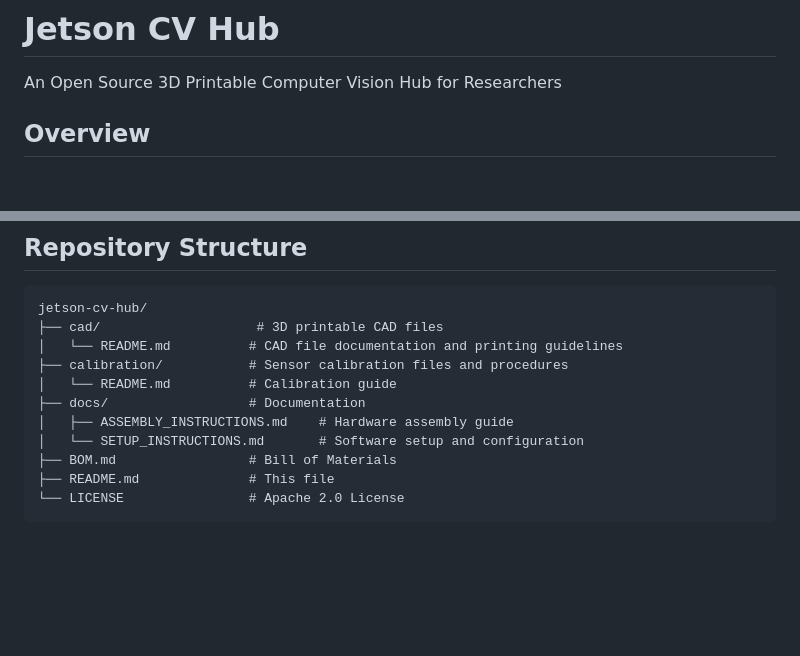
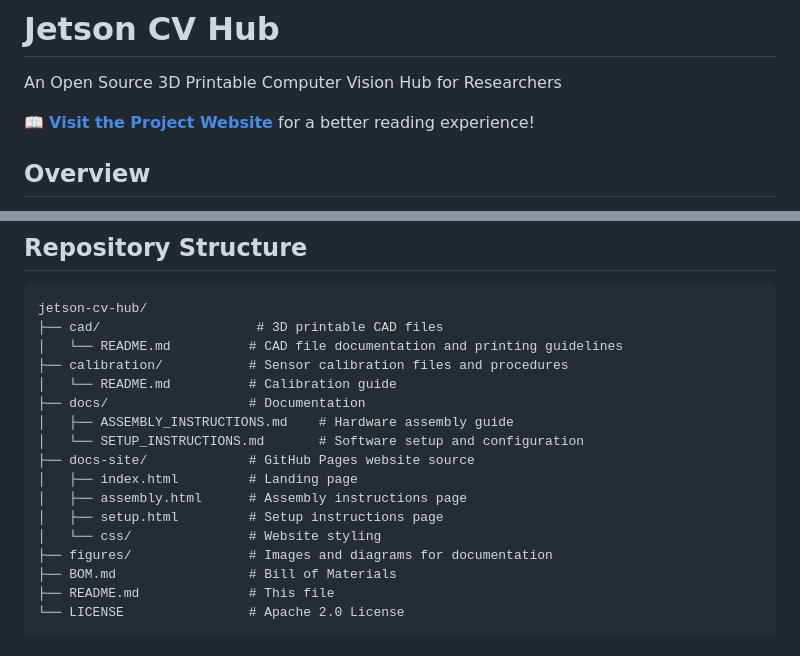
Before and after one commit to SasaKuruppuarachchi/jetson-cv-hub, a Markdown page: README.md, 2 parts joined by grey strips. GitHub-like rendering; blank space fills up the shorter version.

Commit message:
Update README with GitHub Pages link and updated structure
Co-authored-by: SasaKuruppuarachchi <33442007+SasaKuruppuarachchi@users.noreply.github.com>

```diff
--- a/README.md
+++ b/README.md
@@ -1,6 +1,8 @@
 # Jetson CV Hub
 
 An Open Source 3D Printable Computer Vision Hub for Researchers
+
+📖 **[Visit the Project Website](https://sasakuruppuarachchi.github.io/jetson-cv-hub/)** for a better reading experience!
 
 ## Overview
 
@@ -32,6 +34,12 @@ jetson-cv-hub/
 ├── docs/                  # Documentation
 │   ├── ASSEMBLY_INSTRUCTIONS.md    # Hardware assembly guide
 │   └── SETUP_INSTRUCTIONS.md       # Software setup and configuration
+├── docs-site/             # GitHub Pages website source
+│   ├── index.html         # Landing page
+│   ├── assembly.html      # Assembly instructions page
+│   ├── setup.html         # Setup instructions page
+│   └── css/               # Website styling
+├── figures/               # Images and diagrams for documentation
 ├── BOM.md                 # Bill of Materials
 ├── README.md              # This file
 └── LICENSE                # Apache 2.0 License
```
